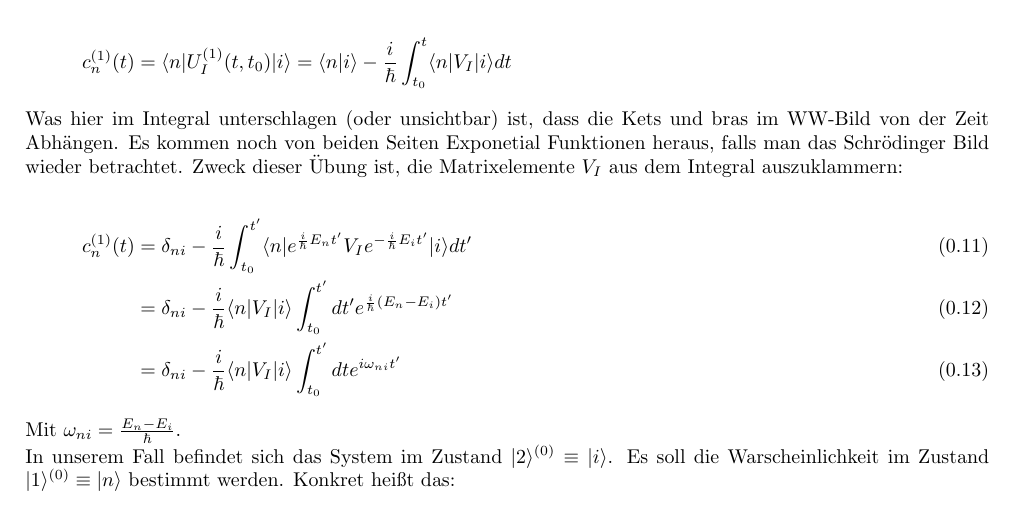
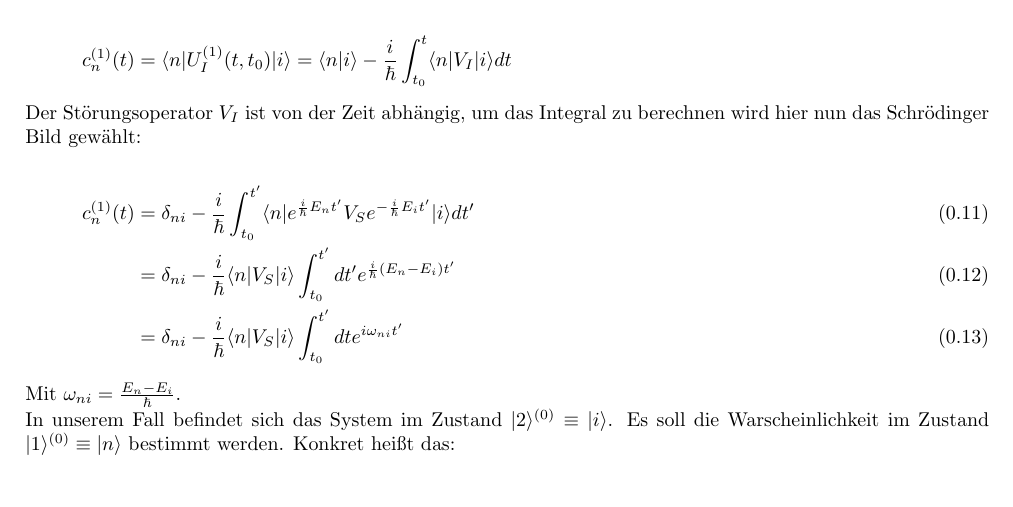
Before and after one commit to wernwa/qm2-ka-zeppenfeld-ws1011, a LaTeX book (ub/a37.tex): part of page 2 of 3, cut so that both start at the same text. Compiled offline with pdfLaTeX.

Commit message:
a37 bugfix

```diff
--- a/ub/a37.tex
+++ b/ub/a37.tex
@@ -88,12 +88,12 @@ Diese Koeffizienten \(c_n(t)\equiv \langle n| U_I(t,t_0)|i\rangle \) bestimmen d
 
 \[ c_n^{(1)}(t) =  \langle n| U_I^{(1)}(t,t_0)|i\rangle = \langle n|i\rangle -  \frac{i}{\hbar}\int_{t_0}^t \langle n|V_I|i\rangle dt \]
 
-Was hier im Integral unterschlagen (oder unsichtbar) ist, dass die Kets und bras im WW-Bild von der Zeit Abhängen. Es kommen noch von beiden Seiten Exponetial Funktionen heraus, falls man das Schrödinger Bild wieder betrachtet. Zweck dieser Übung ist, die Matrixelemente \(V_I\) aus dem Integral auszuklammern:
+Der Störungsoperator \(V_I\) ist von der Zeit abhängig, um das Integral zu berechnen wird hier nun das Schrödinger Bild gewählt:
 
 \begin{align}
-c_n^{(1)}(t) &= \delta_{ni} -  \frac{i}{\hbar}\int_{t_0}^{t'} \langle n|e^{\frac{i}{\hbar}E_nt'} V_I e^{-\frac{i}{\hbar}E_it'} |i\rangle dt' \\
-&= \delta_{ni} -  \frac{i}{\hbar}\langle n|V_I  |i\rangle \int_{t_0}^{t'} dt' e^{\frac{i}{\hbar}(E_n-E_i)t'} \\
-&= \delta_{ni} -  \frac{i}{\hbar}\langle n|V_I  |i\rangle \int_{t_0}^{t'} dt e^{i\omega_{ni}t'}
+c_n^{(1)}(t) &= \delta_{ni} -  \frac{i}{\hbar}\int_{t_0}^{t'} \langle n|e^{\frac{i}{\hbar}E_nt'} V_S e^{-\frac{i}{\hbar}E_it'} |i\rangle dt' \\
+&= \delta_{ni} -  \frac{i}{\hbar}\langle n|V_S  |i\rangle \int_{t_0}^{t'} dt' e^{\frac{i}{\hbar}(E_n-E_i)t'} \\
+&= \delta_{ni} -  \frac{i}{\hbar}\langle n|V_S  |i\rangle \int_{t_0}^{t'} dt e^{i\omega_{ni}t'}
 \end{align}
 
 Mit \(\omega_{ni} =\frac{E_n-E_i}{\hbar} \).
```
Also changed, not shown: ub/a37.pdf.
